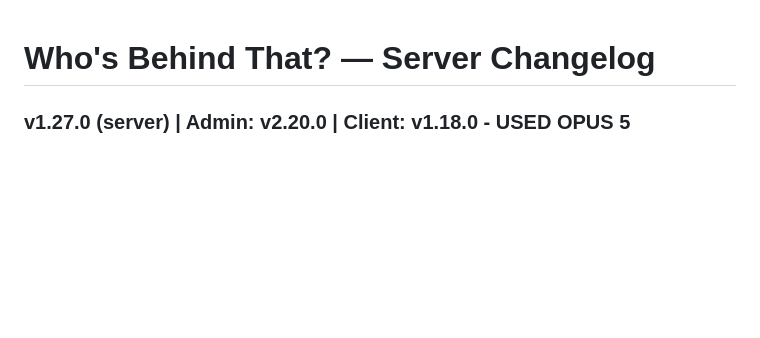
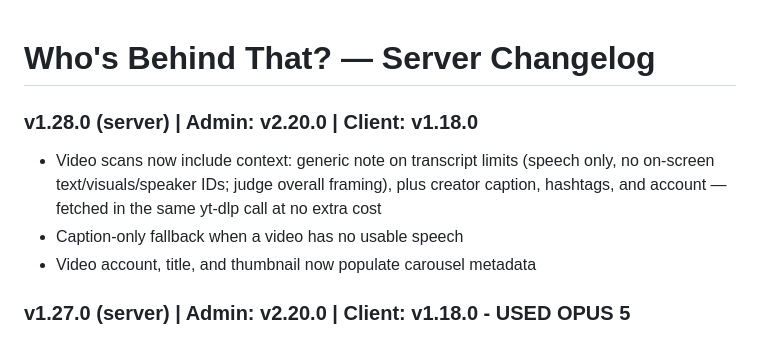
Before and after one commit to haimglikman/whos-behind-that-server, a Markdown page: README.md, the part around the change. Rendered like a GitHub page; blank space fills up the shorter version.

```diff
--- a/README.md
+++ b/README.md
@@ -1,4 +1,9 @@
 # Who's Behind That? — Server Changelog
+
+### v1.28.0 (server) | Admin: v2.20.0 | Client: v1.18.0
+- Video scans now include context: generic note on transcript limits (speech only, no on-screen text/visuals/speaker IDs; judge overall framing), plus creator caption, hashtags, and account — fetched in the same yt-dlp call at no extra cost
+- Caption-only fallback when a video has no usable speech
+- Video account, title, and thumbnail now populate carousel metadata
 
 ### v1.27.0 (server) | Admin: v2.20.0 | Client: v1.18.0 - USED OPUS 5
 - Video transcription re-architected: yt-dlp standalone binary (auto-downloaded to /tmp) + Groq Whisper
```
